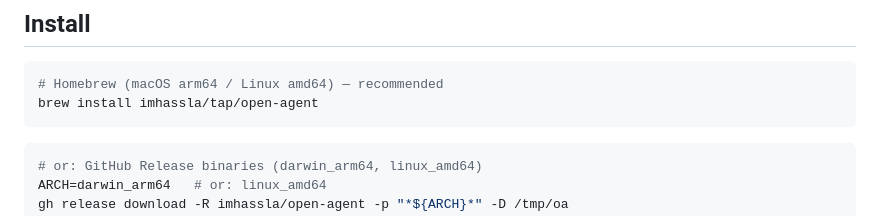
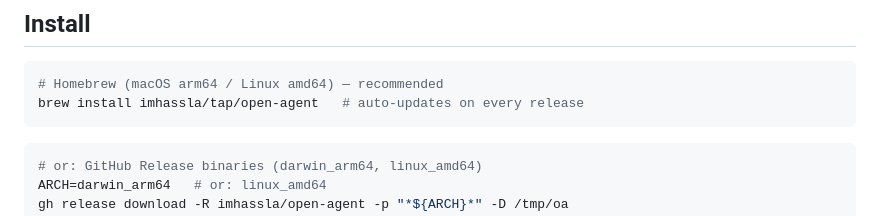
Before and after one commit to imhassla/open-agent, a Markdown page: README.md, the part around the change. GitHub-like rendering.

Commit message:
docs(readme): note brew auto-updates on release
Co-Authored-By: Claude Fable 5 <noreply@anthropic.com>

````diff
--- a/README.md
+++ b/README.md
@@ -30,7 +30,7 @@ you the whole thing in a built-in dashboard.
 
 ```sh
 # Homebrew (macOS arm64 / Linux amd64) — recommended
-brew install imhassla/tap/open-agent
+brew install imhassla/tap/open-agent   # auto-updates on every release
 ```
 
 ```sh
````
